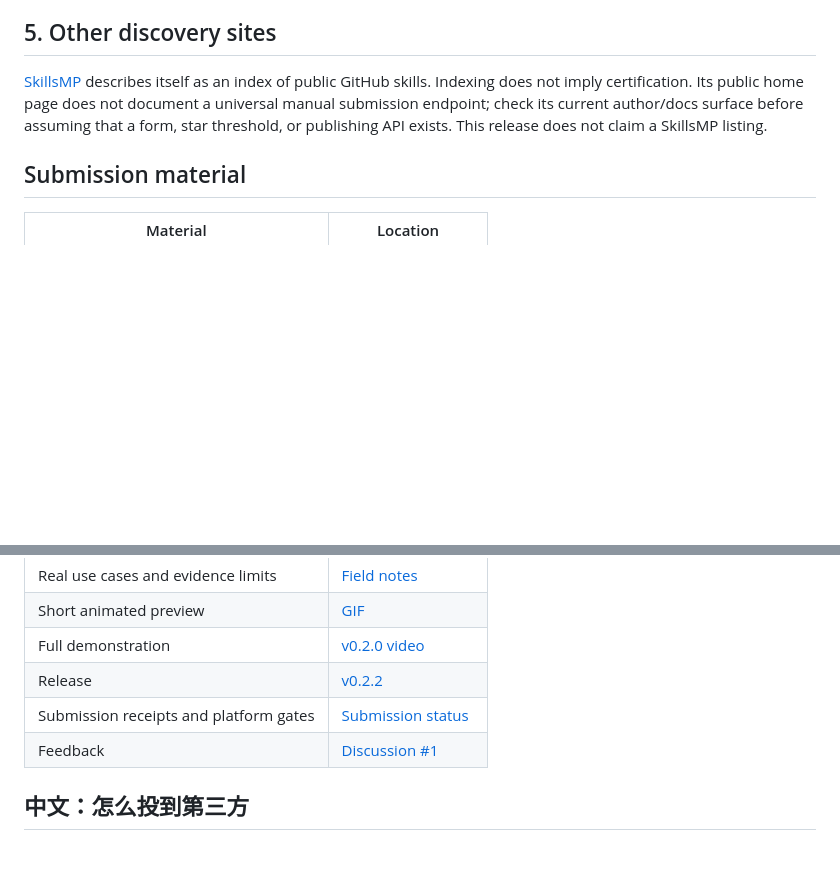
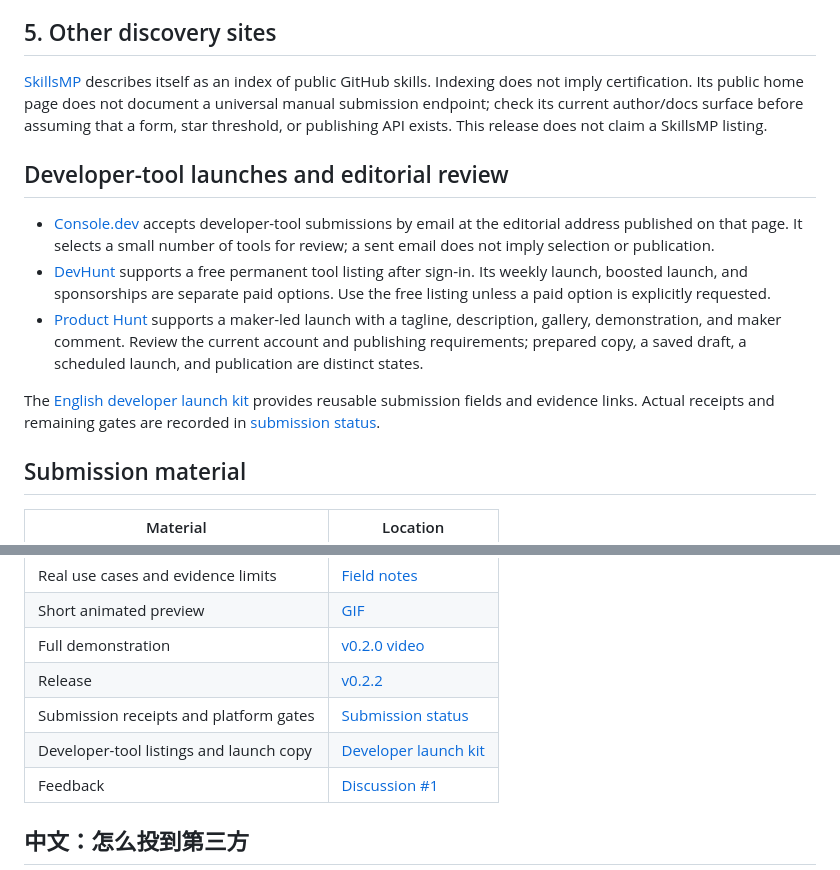
Before and after one commit to wu736139669/goal-instruction-writer, a Markdown page: docs/distribution.md, 2 parts joined by grey strips. Rendered like a GitHub page; blank space fills up the shorter version.

```diff
--- a/docs/distribution.md
+++ b/docs/distribution.md
@@ -86,6 +86,25 @@ document a universal manual submission endpoint; check its current author/docs
 surface before assuming that a form, star threshold, or publishing API exists.
 This release does not claim a SkillsMP listing.
 
+## Developer-tool launches and editorial review
+
+- [Console.dev](https://console.dev/selection-criteria) accepts developer-tool
+  submissions by email at the editorial address published on that page. It
+  selects a small number of tools for review; a sent email does not imply
+  selection or publication.
+- [DevHunt](https://devhunt.org/faq) supports a free permanent tool listing after
+  sign-in. Its weekly launch, boosted launch, and sponsorships are separate paid
+  options. Use the free listing unless a paid option is explicitly requested.
+- [Product Hunt](https://help.producthunt.com/en/articles/17350772-launch-guide)
+  supports a maker-led launch with a tagline, description, gallery, demonstration,
+  and maker comment. Review the current account and publishing requirements;
+  prepared copy, a saved draft, a scheduled launch, and publication are distinct
+  states.
+
+The [English developer launch kit](developer-launch-kit.md) provides reusable
+submission fields and evidence links. Actual receipts and remaining gates are
+recorded in [submission status](submission-status.md).
+
 ## Submission material
 
 | Material | Location |
@@ -97,6 +116,7 @@ This release does not claim a SkillsMP listing.
 | Full demonstration | [v0.2.0 video](https://github.com/wu736139669/goal-instruction-writer/releases/download/v0.2.0/goal-overview.mp4) |
 | Release | [v0.2.2](https://github.com/wu736139669/goal-instruction-writer/releases/tag/v0.2.2) |
 | Submission receipts and platform gates | [Submission status](submission-status.md) |
+| Developer-tool listings and launch copy | [Developer launch kit](developer-launch-kit.md) |
 | Feedback | [Discussion #1](https://github.com/wu736139669/goal-instruction-writer/discussions/1) |
 
 ## 中文：怎么投到第三方
```
Also changed, not shown: docs/developer-launch-kit.md (added, +98 -0 lines), docs/submission-status.md (+15 -0 lines).
